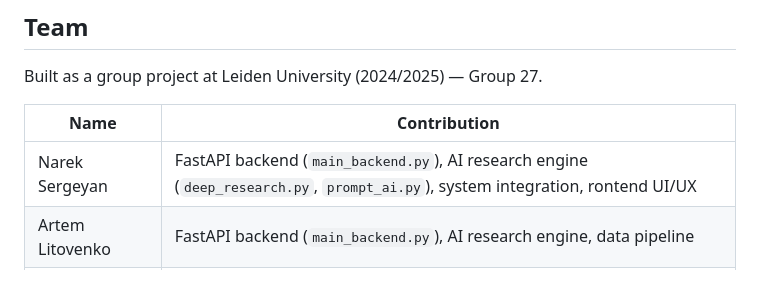
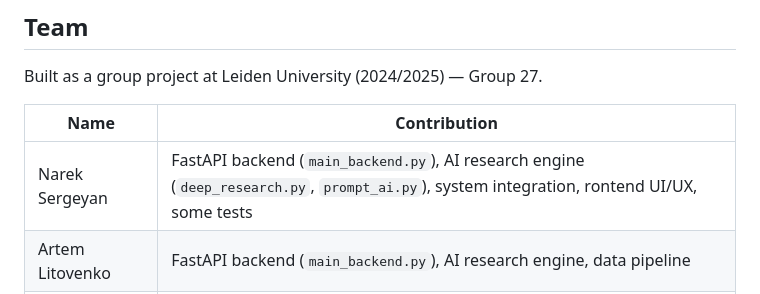
Before and after one commit to nsergeyan/tradingadviceweb, a Markdown page: README.md, the part around the change. GitHub-like rendering.

Commit message:
Update contributions in README.md
Added 'some tests' to Narek Sergeyan's contributions.

```diff
--- a/README.md
+++ b/README.md
@@ -305,7 +305,7 @@ Built as a group project at Leiden University (2024/2025) — Group 27.
 
 | Name | Contribution |
 |---|---|
-| Narek Sergeyan | FastAPI backend (`main_backend.py`), AI research engine (`deep_research.py`, `prompt_ai.py`), system integration, rontend UI/UX |
+| Narek Sergeyan | FastAPI backend (`main_backend.py`), AI research engine (`deep_research.py`, `prompt_ai.py`), system integration, rontend UI/UX, some tests |
 | Artem Litovenko | FastAPI backend (`main_backend.py`), AI research engine, data pipeline |
 | Alexander Djurrema | Stock universe selector (`list_stocks.py`)|
 | Jingshan Yuan | Database layer (`database/`), Fair Value Gaps strategy (`fair_value_gaps_strategy.py`) |
```
